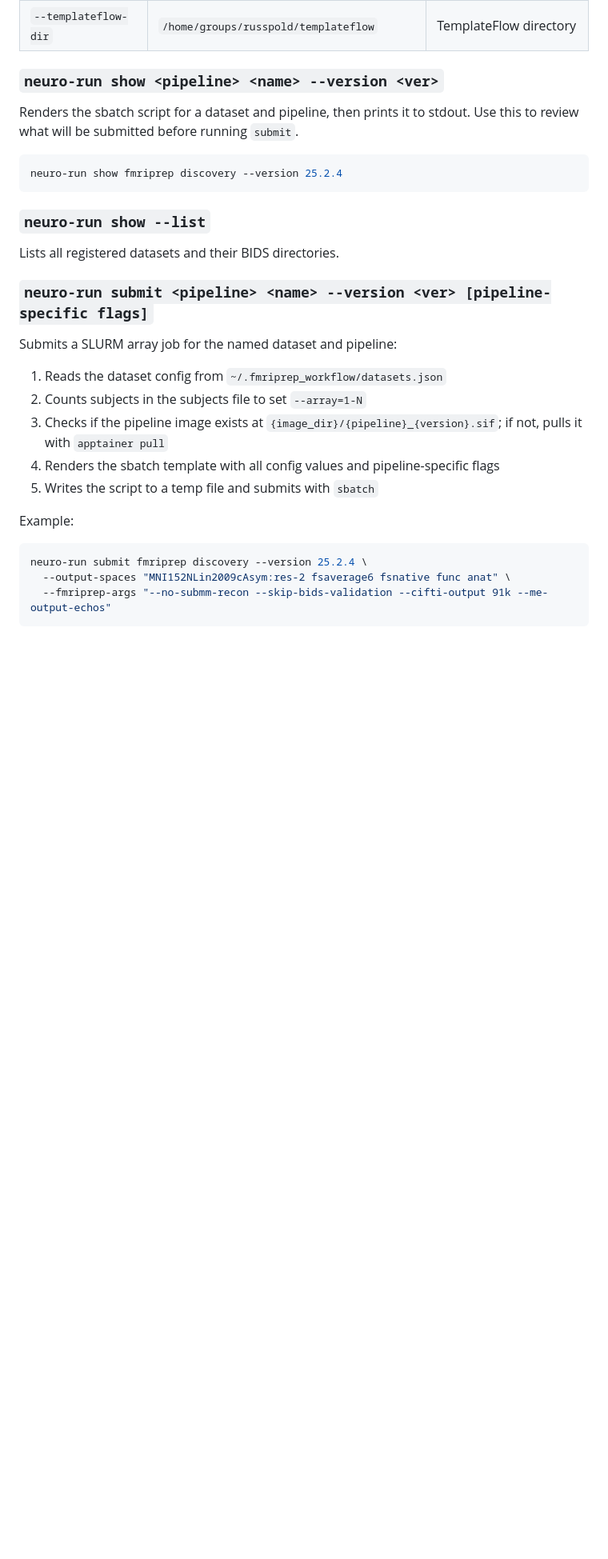
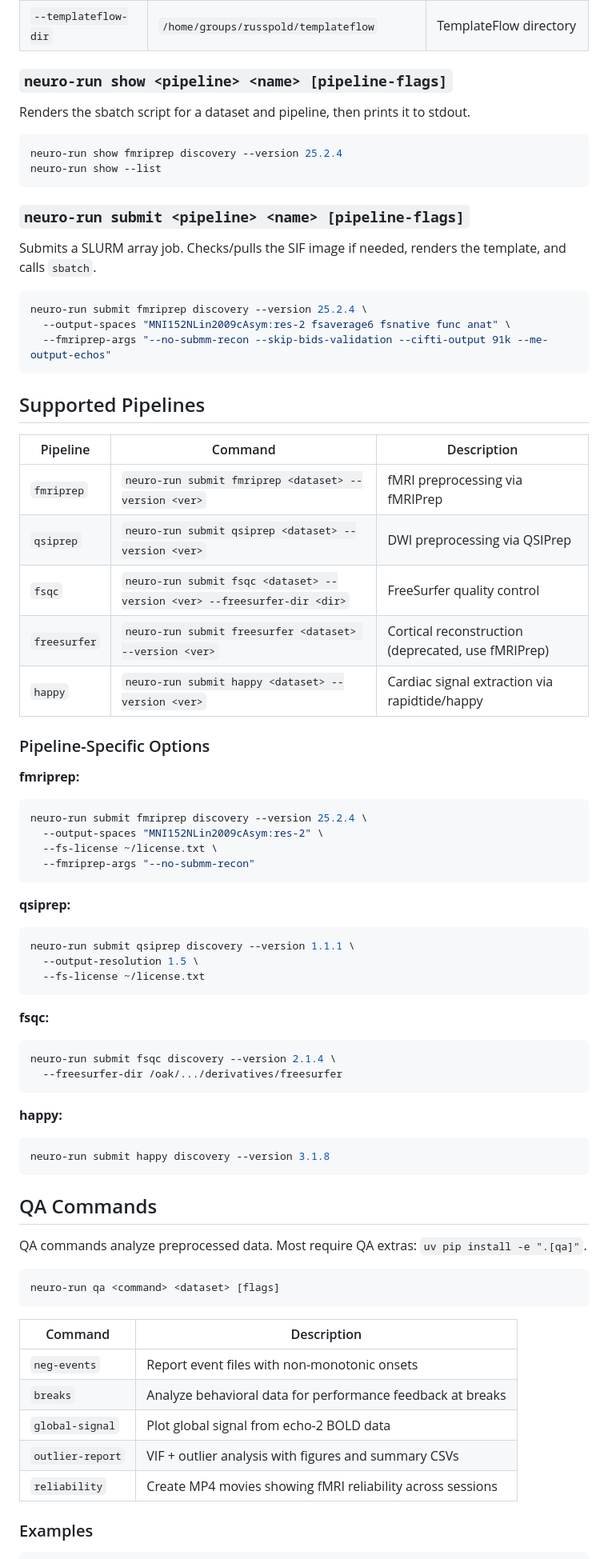
Before and after one commit to lobennett/neuro_workflow, a Markdown page: README.md, the part around one of its changes. Shown at 80% size. Drawn GitHub-style; blank space fills up the shorter version.

````diff
--- a/README.md
+++ b/README.md
@@ -54,31 +60,78 @@ Registers a dataset in `~/.fmriprep_workflow/datasets.json`. If the dataset name
 | `--image-dir` | `/home/groups/russpold/singularity_images` | Directory for SIF images |
 | `--templateflow-dir` | `/home/groups/russpold/templateflow` | TemplateFlow directory |
 
-### `neuro-run show <pipeline> <name> --version <ver>`
+### `neuro-run show <pipeline> <name> [pipeline-flags]`
 
-Renders the sbatch script for a dataset and pipeline, then prints it to stdout. Use this to review what will be submitted before running `submit`.
+Renders the sbatch script for a dataset and pipeline, then prints it to stdout.
 
 ```bash
 neuro-run show fmriprep discovery --version 25.2.4
+neuro-run show --list
 ```
 
-### `neuro-run show --list`
+### `neuro-run submit <pipeline> <name> [pipeline-flags]`
 
-Lists all registered datasets and their BIDS directories.
-
-### `neuro-run submit <pipeline> <name> --version <ver> [pipeline-specific flags]`
-
-Submits a SLURM array job for the named dataset and pipeline:
-
-1. Reads the dataset config from `~/.fmriprep_workflow/datasets.json`
-2. Counts subjects in the subjects file to set `--array=1-N`
-3. Checks if the pipeline image exists at `{image_dir}/{pipeline}_{version}.sif`; if not, pulls it with `apptainer pull`
-4. Renders the sbatch template with all config values and pipeline-specific flags
-5. Writes the script to a temp file and submits with `sbatch`
-
-Example:
+Submits a SLURM array job. Checks/pulls the SIF image if needed, renders the template, and calls `sbatch`.
 
 ```bash
 neuro-run submit fmriprep discovery --version 25.2.4 \
   --output-spaces "MNI152NLin2009cAsym:res-2 fsaverage6 fsnative func anat" \
   --fmriprep-args "--no-submm-recon --skip-bids-validation --cifti-output 91k --me-output-echos"
+```
+
+## Supported Pipelines
+
+| Pipeline | Command | Description |
+|----------|---------|-------------|
+| `fmriprep` | `neuro-run submit fmriprep <dataset> --version <ver>` | fMRI preprocessing via fMRIPrep |
+| `qsiprep` | `neuro-run submit qsiprep <dataset> --version <ver>` | DWI preprocessing via QSIPrep |
+| `fsqc` | `neuro-run submit fsqc <dataset> --version <ver> --freesurfer-dir <dir>` | FreeSurfer quality control |
+| `freesurfer` | `neuro-run submit freesurfer <dataset> --version <ver>` | Cortical reconstruction (deprecated, use fMRIPrep) |
+| `happy` | `neuro-run submit happy <dataset> --version <ver>` | Cardiac signal extraction via rapidtide/happy |
+
+### Pipeline-Specific Options
+
+**fmriprep:**
+```bash
+neuro-run submit fmriprep discovery --version 25.2.4 \
+  --output-spaces "MNI152NLin2009cAsym:res-2" \
+  --fs-license ~/license.txt \
+  --fmriprep-args "--no-submm-recon"
+```
+
+**qsiprep:**
+```bash
+neuro-run submit qsiprep discovery --version 1.1.1 \
+  --output-resolution 1.5 \
+  --fs-license ~/license.txt
+```
+
+**fsqc:**
+```bash
+neuro-run submit fsqc discovery --version 2.1.4 \
+  --freesurfer-dir /oak/.../derivatives/freesurfer
+```
+
+**happy:**
+```bash
+neuro-run submit happy discovery --version 3.1.8
+```
+
+## QA Commands
+
+QA commands analyze preprocessed data. Most require QA extras: `uv pip install -e ".[qa]"`.
+
+```bash
+neuro-run qa <command> <dataset> [flags]
+```
+
+| Command | Description |
+|---------|-------------|
+| `neg-events` | Report event files with non-monotonic onsets |
+| `breaks` | Analyze behavioral data for performance feedback at breaks |
+| `global-signal` | Plot global signal from echo-2 BOLD data |
+| `outlier-report` | VIF + outlier analysis with figures and summary CSVs |
+| `reliability` | Create MP4 movies showing fMRI reliability across sessions |
+
+### Examples
+
````
Also changed, not shown: other parts of README.md (+102 -55 lines).
